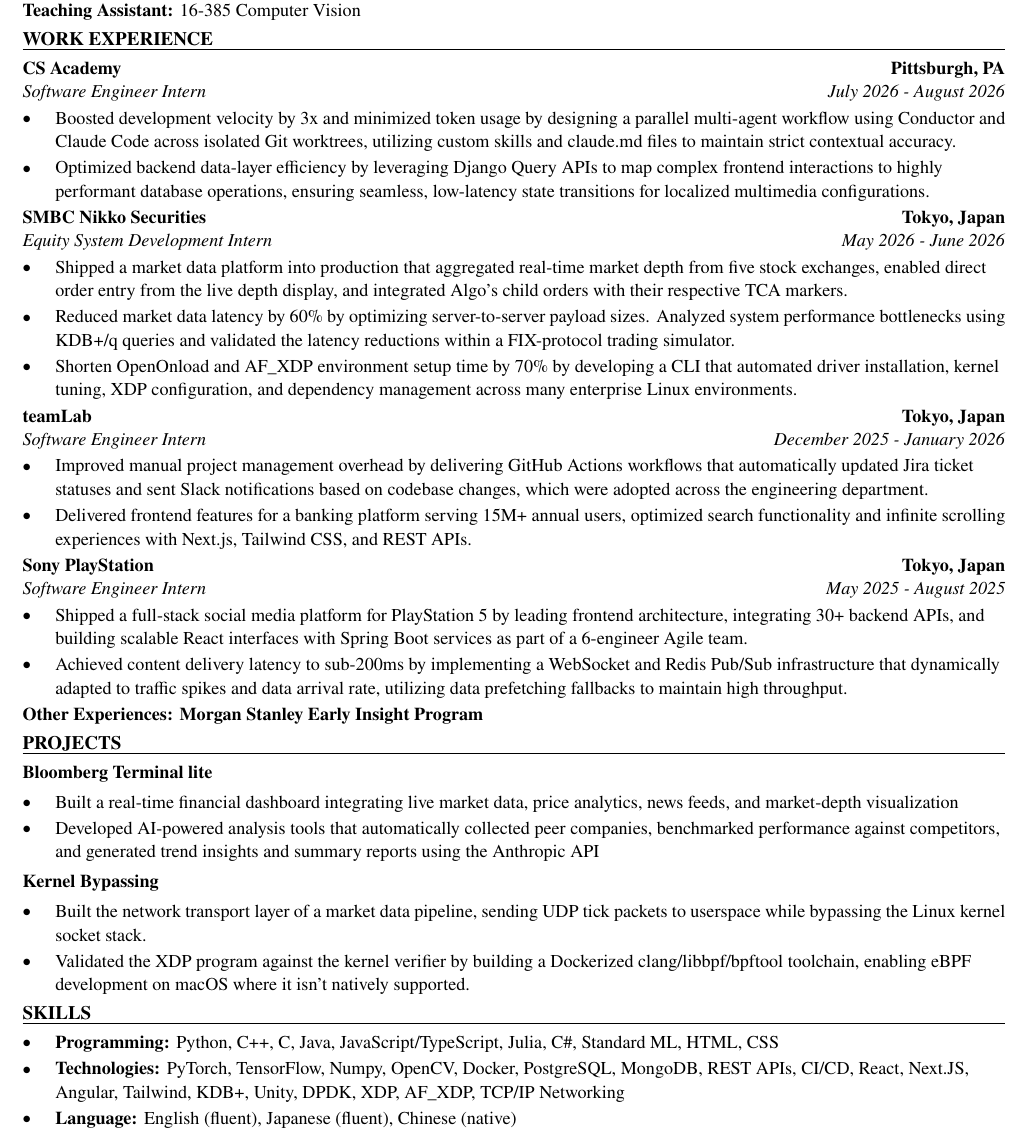
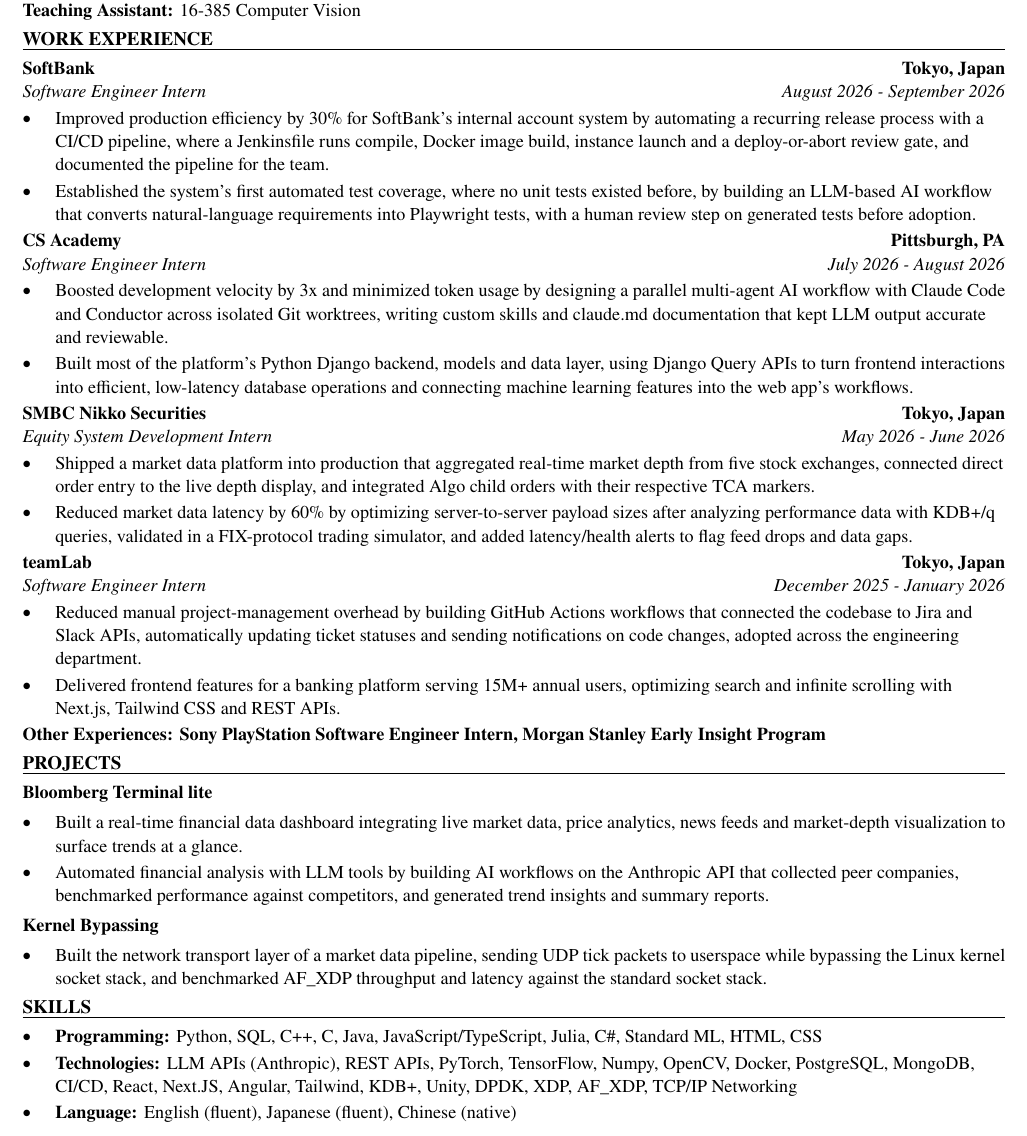
Before and after one commit to xinyichan04/resume, a LaTeX CV (resume.tex, which reads skills.tex): part of the page, cut so that both start at the same text. Compiled offline with pdfLaTeX.

Commit message:
Tailor for Groma: Finance Systems Co-op (ATS score 78.8 -> 100.0)

```diff
--- a/resume.tex
+++ b/resume.tex
@@ -50,43 +50,41 @@
 \textbf{Teaching Assistant:} 16-385 Computer Vision
 
 \section*{WORK EXPERIENCE}
+\entry{SoftBank}{Tokyo, Japan}{Software Engineer Intern}{August 2026 - September 2026}
+\begin{itemize}
+  \item Improved production efficiency by 30\% for SoftBank's internal account system by automating a recurring release process with a CI/CD pipeline, where a Jenkinsfile runs compile, Docker image build, instance launch and a deploy-or-abort review gate, and documented the pipeline for the team.
+  \item Established the system's first automated test coverage, where no unit tests existed before, by building an LLM-based AI workflow that converts natural-language requirements into Playwright tests, with a human review step on generated tests before adoption.
+\end{itemize}
+
 \entry{CS Academy}{Pittsburgh, PA}{Software Engineer Intern}{July 2026 - August 2026}
 \begin{itemize}
-  \item Boosted development velocity by 3x and minimized token usage by designing a parallel multi-agent workflow using Conductor and Claude Code across isolated Git worktrees, utilizing custom skills and claude.md files to maintain strict contextual accuracy.
-  \item Optimized backend data-layer efficiency by leveraging Django Query APIs to map complex frontend interactions to highly performant database operations, ensuring seamless, low-latency state transitions for localized multimedia configurations.
+  \item Boosted development velocity by 3x and minimized token usage by designing a parallel multi-agent AI workflow with Claude Code and Conductor across isolated Git worktrees, writing custom skills and claude.md documentation that kept LLM output accurate and reviewable.
+  \item Built most of the platform's Python Django backend, models and data layer, using Django Query APIs to turn frontend interactions into efficient, low-latency database operations and connecting machine learning features into the web app's workflows.
 \end{itemize}
 
 \entry{SMBC Nikko Securities}{Tokyo, Japan}{Equity System Development Intern}{May 2026 - June 2026}
 \begin{itemize}
-  \item Shipped a market data platform into production that aggregated real-time market depth from five stock exchanges, enabled direct order entry from the live depth display, and integrated Algo's child orders with their respective TCA markers.
-  \item Reduced market data latency by 60\% by optimizing server-to-server payload sizes. Analyzed system performance bottlenecks using KDB+/q queries and validated the latency reductions within a FIX-protocol trading simulator.
-  \item Shorten OpenOnload and AF\_XDP environment setup time by 70\% by developing a CLI that automated driver installation, kernel tuning, XDP configuration, and dependency management across many enterprise Linux environments.
+  \item Shipped a market data platform into production that aggregated real-time market depth from five stock exchanges, connected direct order entry to the live depth display, and integrated Algo child orders with their respective TCA markers.
+  \item Reduced market data latency by 60\% by optimizing server-to-server payload sizes after analyzing performance data with KDB+/q queries, validated in a FIX-protocol trading simulator, and added latency/health alerts to flag feed drops and data gaps.
 \end{itemize}
 
 \entry{teamLab}{Tokyo, Japan}{Software Engineer Intern}{December 2025 - January 2026}
 \begin{itemize}
-  \item Improved manual project management overhead by delivering GitHub Actions workflows that automatically updated Jira ticket statuses and sent Slack notifications based on codebase changes, which were adopted across the engineering department.
-  \item Delivered frontend features for a banking platform serving 15M+ annual users, optimized search functionality and infinite scrolling experiences with Next.js, Tailwind CSS, and REST APIs.
+  \item Reduced manual project-management overhead by building GitHub Actions workflows that connected the codebase to Jira and Slack APIs, automatically updating ticket statuses and sending notifications on code changes, adopted across the engineering department.
+  \item Delivered frontend features for a banking platform serving 15M+ annual users, optimizing search and infinite scrolling with Next.js, Tailwind CSS and REST APIs.
 \end{itemize}
-
-\entry{Sony PlayStation}{Tokyo, Japan}{Software Engineer Intern}{May 2025 - August 2025}
-\begin{itemize}
-  \item Shipped a full-stack social media platform for PlayStation 5 by leading frontend architecture, integrating 30+ backend APIs, and building scalable React interfaces with Spring Boot services as part of a 6-engineer Agile team.
-  \item Achieved content delivery latency to sub-200ms by implementing a WebSocket and Redis Pub/Sub infrastructure that dynamically adapted to traffic spikes and data arrival rate, utilizing data prefetching fallbacks to maintain high throughput.
-\end{itemize}
-\textbf{Other Experiences: Morgan Stanley Early Insight Program}
+\textbf{Other Experiences: Sony PlayStation Software Engineer Intern, Morgan Stanley Early Insight Program}
 
 \section*{PROJECTS}
 \textbf{Bloomberg Terminal lite}\par\vspace{2pt}
 \begin{itemize}
-  \item Built a real-time financial dashboard integrating live market data, price analytics, news feeds, and market-depth visualization
-  \item Developed AI-powered analysis tools that automatically collected peer companies, benchmarked performance against competitors, and generated trend insights and summary reports using the Anthropic API
+  \item Built a real-time financial data dashboard integrating live market data, price analytics, news feeds and market-depth visualization to surface trends at a glance.
+  \item Automated financial analysis with LLM tools by building AI workflows on the Anthropic API that collected peer companies, benchmarked performance against competitors, and generated trend insights and summary reports.
 \end{itemize}
 \vspace{2pt}
 \textbf{Kernel Bypassing}\par\vspace{2pt}
 \begin{itemize}
-  \item Built the network transport layer of a market data pipeline, sending UDP tick packets to userspace while bypassing the Linux kernel socket stack.
-  \item Validated the XDP program against the kernel verifier by building a Dockerized clang/libbpf/bpftool toolchain, enabling eBPF development on macOS where it isn't natively supported.
+  \item Built the network transport layer of a market data pipeline, sending UDP tick packets to userspace while bypassing the Linux kernel socket stack, and benchmarked AF\_XDP throughput and latency against the standard socket stack.
 \end{itemize}
 
 \input{skills.tex}
--- a/skills.tex
+++ b/skills.tex
@@ -1,7 +1,7 @@
 % SKILLS section: the ONLY part the tailoring system rewrites.
 \section*{SKILLS}
 \begin{itemize}
-  \item \textbf{Programming:} Python, C++, C, Java, JavaScript/TypeScript, Julia, C\#, Standard ML, HTML, CSS
-  \item \textbf{Technologies:} PyTorch, TensorFlow, Numpy, OpenCV, Docker, PostgreSQL, MongoDB, REST APIs, CI/CD, React, Next.JS, Angular, Tailwind, KDB+, Unity, DPDK, XDP, AF\_XDP, TCP/IP Networking
+  \item \textbf{Programming:} Python, SQL, C++, C, Java, JavaScript/TypeScript, Julia, C\#, Standard ML, HTML, CSS
+  \item \textbf{Technologies:} LLM APIs (Anthropic), REST APIs, PyTorch, TensorFlow, Numpy, OpenCV, Docker, PostgreSQL, MongoDB, CI/CD, React, Next.JS, Angular, Tailwind, KDB+, Unity, DPDK, XDP, AF\_XDP, TCP/IP Networking
   \item \textbf{Language:} English (fluent), Japanese (fluent), Chinese (native)
 \end{itemize}
```
